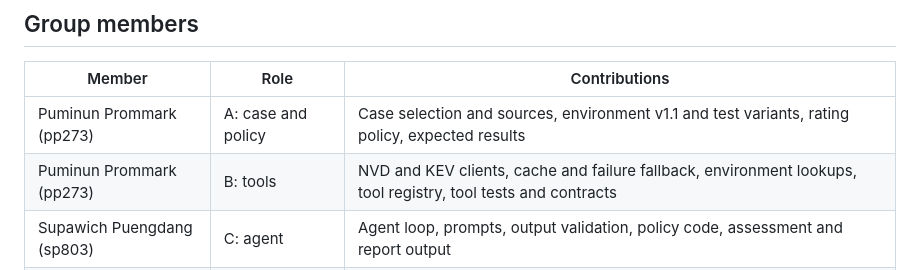
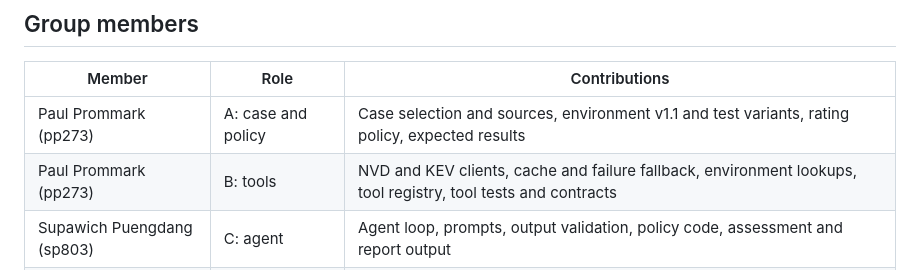
Before and after one commit to Puminunp/security-triage-agent, a Markdown page: README.md, the part around the change. Rendered like a GitHub page.

Commit message:
Update member name from Puminun to Paul Prommark

```diff
--- a/README.md
+++ b/README.md
@@ -6,8 +6,8 @@ An agentic cyber threat intelligence (CTI) risk-triage system that rates a CVE a
 
 | Member | Role | Contributions |
 |---|---|---|
-| Puminun Prommark (pp273) | A: case and policy | Case selection and sources, environment v1.1 and test variants, rating policy, expected results |
-| Puminun Prommark (pp273) | B: tools | NVD and KEV clients, cache and failure fallback, environment lookups, tool registry, tool tests and contracts |
+| Paul Prommark (pp273) | A: case and policy | Case selection and sources, environment v1.1 and test variants, rating policy, expected results |
+| Paul Prommark (pp273) | B: tools | NVD and KEV clients, cache and failure fallback, environment lookups, tool registry, tool tests and contracts |
 | Supawich Puengdang (sp803) | C: agent | Agent loop, prompts, output validation, policy code, assessment and report output |
 | Supawich Puengdang (sp803) | D: design and testing | Architecture and workflow diagram, test suite, live checks and controlled failures, evidence review checklist, baseline |
 
```
